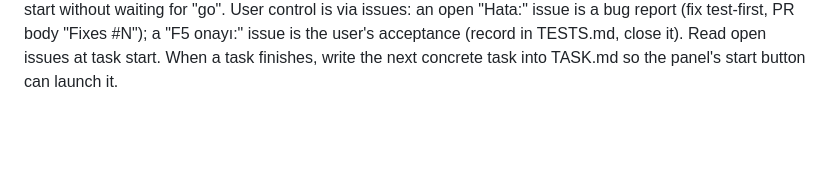
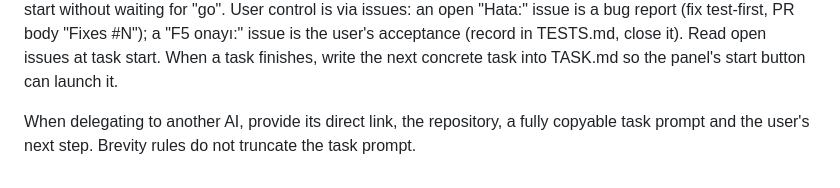
Before and after one commit to SerkanAydin06/game-studio-template, a Markdown page: templates/game/AGENTS.md, the part around the change. Rendered like a GitHub page; blank space fills up the shorter version.

Commit message:
policy: require complete AI handoff

```diff
--- a/templates/game/AGENTS.md
+++ b/templates/game/AGENTS.md
@@ -33,3 +33,5 @@ Core updates are selective; never overwrite game files from a new template.
 Response style for every AI: max 3 lines (status · link · one next step). No explanations, summaries or option lists unless the user asks. Ask only blocking questions, all in one message (max 3), then start without waiting for "go".
 User control is via issues: an open "Hata:" issue is a bug report (fix test-first, PR body "Fixes #N"); a "F5 onayı:" issue is the user's acceptance (record in TESTS.md, close it). Read open issues at task start.
 When a task finishes, write the next concrete task into TASK.md so the panel's start button can launch it.
+
+When delegating to another AI, provide its direct link, the repository, a fully copyable task prompt and the user's next step. Brevity rules do not truncate the task prompt.
```
